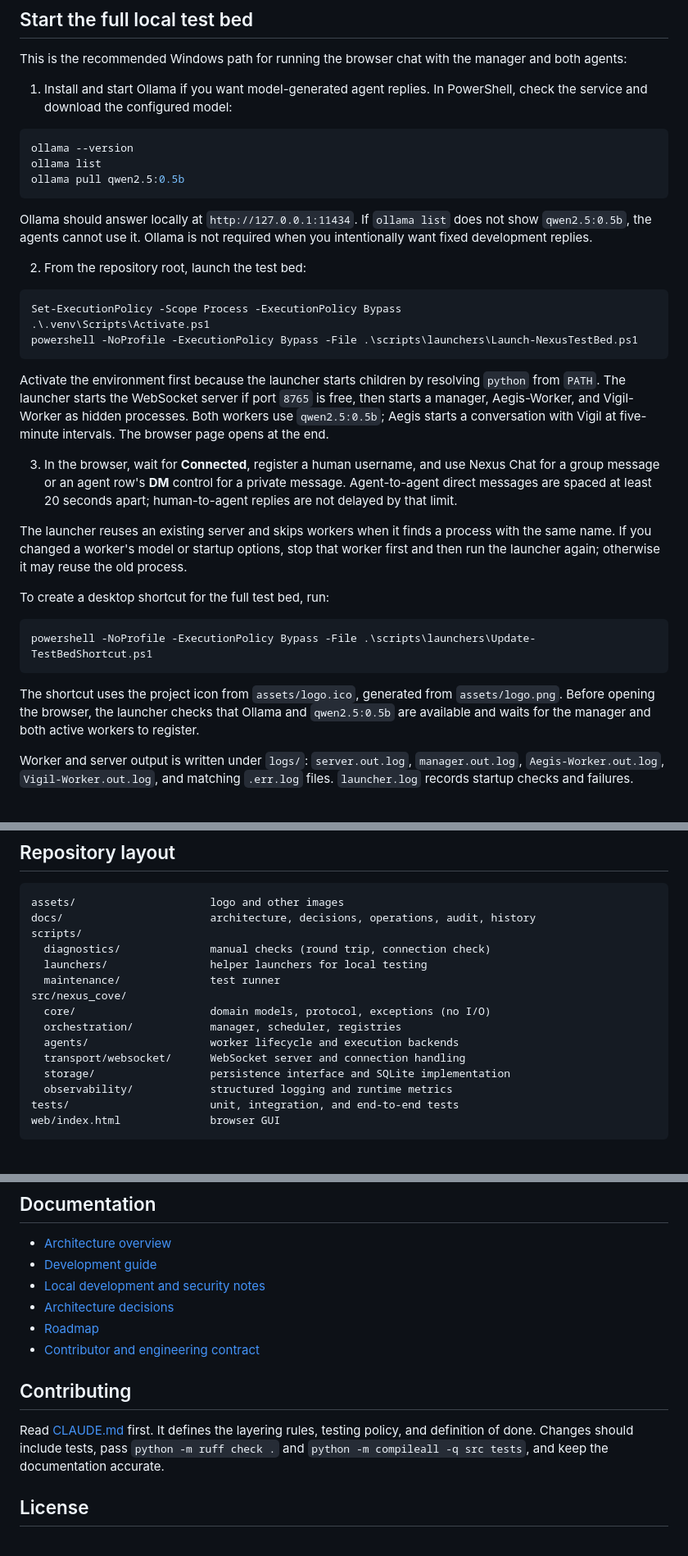
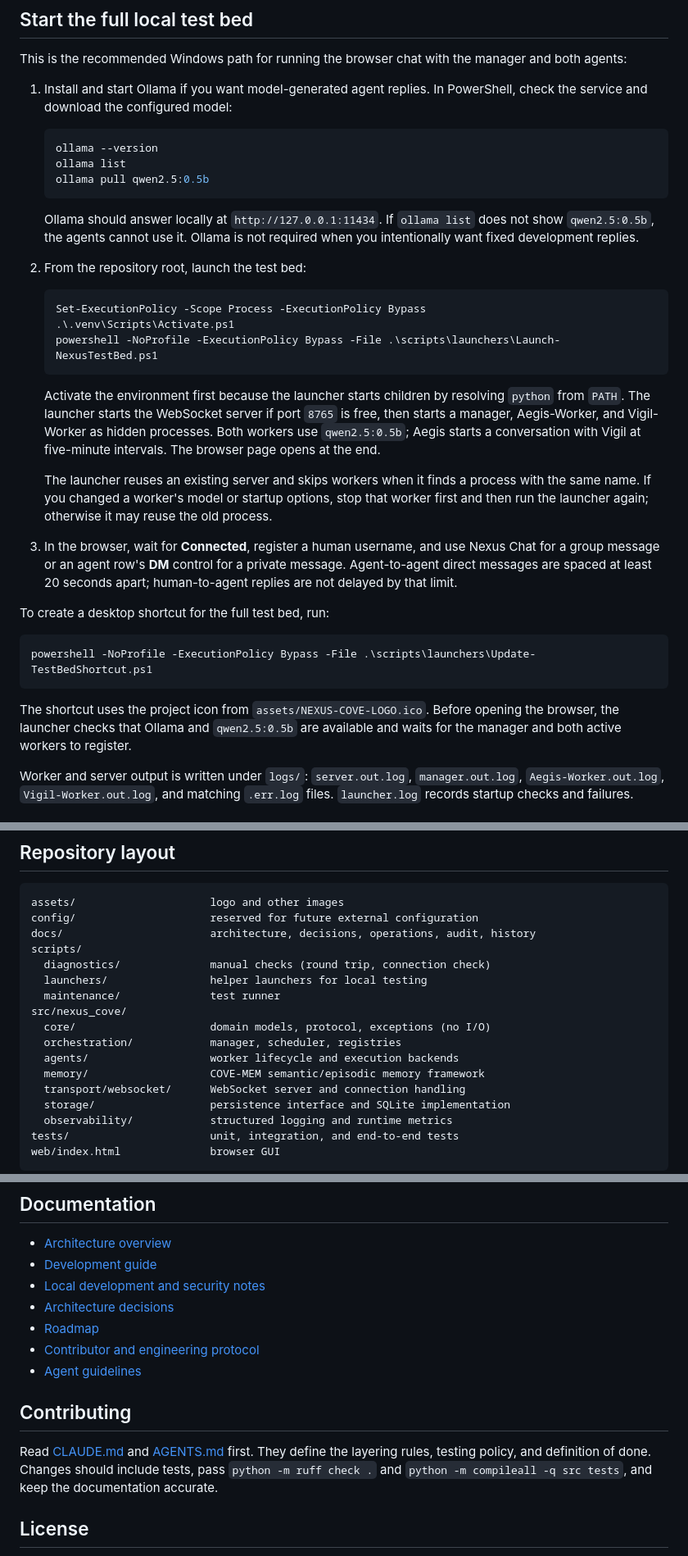
Before and after one commit to thomasmixon2024/NEXUS-COVE, a Markdown page: README.md, 3 parts joined by grey strips. Shown at 82% size. GitHub-like rendering; blank space fills up the shorter version.

````diff
--- a/README.md
+++ b/README.md
@@ -92,27 +92,27 @@ This is the recommended Windows path for running the browser chat with the manag
 
 1. Install and start Ollama if you want model-generated agent replies. In PowerShell, check the service and download the configured model:
 
-  ```powershell
-  ollama --version
-  ollama list
-  ollama pull qwen2.5:0.5b
-  ```
+   ```powershell
+   ollama --version
+   ollama list
+   ollama pull qwen2.5:0.5b
+   ```
 
-  Ollama should answer locally at `http://127.0.0.1:11434`. If `ollama list` does not show `qwen2.5:0.5b`, the agents cannot use it. Ollama is not required when you intentionally want fixed development replies.
+   Ollama should answer locally at `http://127.0.0.1:11434`. If `ollama list` does not show `qwen2.5:0.5b`, the agents cannot use it. Ollama is not required when you intentionally want fixed development replies.
 
 2. From the repository root, launch the test bed:
 
-  ```powershell
-  Set-ExecutionPolicy -Scope Process -ExecutionPolicy Bypass
-  .\.venv\Scripts\Activate.ps1
-  powershell -NoProfile -ExecutionPolicy Bypass -File .\scripts\launchers\Launch-NexusTestBed.ps1
-  ```
+   ```powershell
+   Set-ExecutionPolicy -Scope Process -ExecutionPolicy Bypass
+   .\.venv\Scripts\Activate.ps1
+   powershell -NoProfile -ExecutionPolicy Bypass -File .\scripts\launchers\Launch-NexusTestBed.ps1
+   ```
 
-  Activate the environment first because the launcher starts children by resolving `python` from `PATH`. The launcher starts the WebSocket server if port `8765` is free, then starts a manager, Aegis-Worker, and Vigil-Worker as hidden processes. Both workers use `qwen2.5:0.5b`; Aegis starts a conversation with Vigil at five-minute intervals. The browser page opens at the end.
+   Activate the environment first because the launcher starts children by resolving `python` from `PATH`. The launcher starts the WebSocket server if port `8765` is free, then starts a manager, Aegis-Worker, and Vigil-Worker as hidden processes. Both workers use `qwen2.5:0.5b`; Aegis starts a conversation with Vigil at five-minute intervals. The browser page opens at the end.
+
+   The launcher reuses an existing server and skips workers when it finds a process with the same name. If you changed a worker's model or startup options, stop that worker first and then run the launcher again; otherwise it may reuse the old process.
 
 3. In the browser, wait for **Connected**, register a human username, and use Nexus Chat for a group message or an agent row's **DM** control for a private message. Agent-to-agent direct messages are spaced at least 20 seconds apart; human-to-agent replies are not delayed by that limit.
-
-The launcher reuses an existing server and skips workers when it finds a process with the same name. If you changed a worker's model or startup options, stop that worker first and then run the launcher again; otherwise it may reuse the old process.
 
 To create a desktop shortcut for the full test bed, run:
 
@@ -120,7 +120,7 @@ To create a desktop shortcut for the full test bed, run:
 powershell -NoProfile -ExecutionPolicy Bypass -File .\scripts\launchers\Update-TestBedShortcut.ps1
 ```
 
-The shortcut uses the project icon from `assets/logo.ico`, generated from `assets/logo.png`. Before opening the browser, the launcher checks that Ollama and `qwen2.5:0.5b` are available and waits for the manager and both active workers to register.
+The shortcut uses the project icon from `assets/NEXUS-COVE-LOGO.ico`. Before opening the browser, the launcher checks that Ollama and `qwen2.5:0.5b` are available and waits for the manager and both active workers to register.
 
 Worker and server output is written under `logs/`: `server.out.log`, `manager.out.log`, `Aegis-Worker.out.log`, `Vigil-Worker.out.log`, and matching `.err.log` files. `launcher.log` records startup checks and failures.
 
@@ -314,6 +314,7 @@ Every message is a JSON object with `"version": 1` and an `action` field. Messag
 
 ```
 assets/                     logo and other images
+config/                     reserved for future external configuration
 docs/                       architecture, decisions, operations, audit, history
 scripts/
   diagnostics/              manual checks (round trip, connection check)
@@ -323,6 +324,7 @@ src/nexus_cove/
   core/                     domain models, protocol, exceptions (no I/O)
   orchestration/            manager, scheduler, registries
   agents/                   worker lifecycle and execution backends
+  memory/                   COVE-MEM semantic/episodic memory framework
   transport/websocket/      WebSocket server and connection handling
   storage/                  persistence interface and SQLite implementation
   observability/            structured logging and runtime metrics
@@ -339,11 +341,12 @@ Dependency direction is inward: transport and storage depend on `core`, and `cor
 - [Local development and security notes](docs/operations/local-development.md)
 - [Architecture decisions](docs/decisions/)
 - [Roadmap](docs/roadmap/phase-3.md)
-- [Contributor and engineering contract](CLAUDE.md)
+- [Contributor and engineering protocol](CLAUDE.md)
+- [Agent guidelines](AGENTS.md)
 
 ## Contributing
 
-Read [CLAUDE.md](CLAUDE.md) first. It defines the layering rules, testing policy, and definition of done. Changes should include tests, pass `python -m ruff check .` and `python -m compileall -q src tests`, and keep the documentation accurate.
+Read [CLAUDE.md](CLAUDE.md) and [AGENTS.md](AGENTS.md) first. They define the layering rules, testing policy, and definition of done. Changes should include tests, pass `python -m ruff check .` and `python -m compileall -q src tests`, and keep the documentation accurate.
 
 ## License
 
````
Also changed, not shown: other parts of README.md (+8 -8 lines), assets/NEXUS-COVE-LOGO.jpg (added), assets/NEXUS-COVE-LOGO.png (added), 1 other file.
